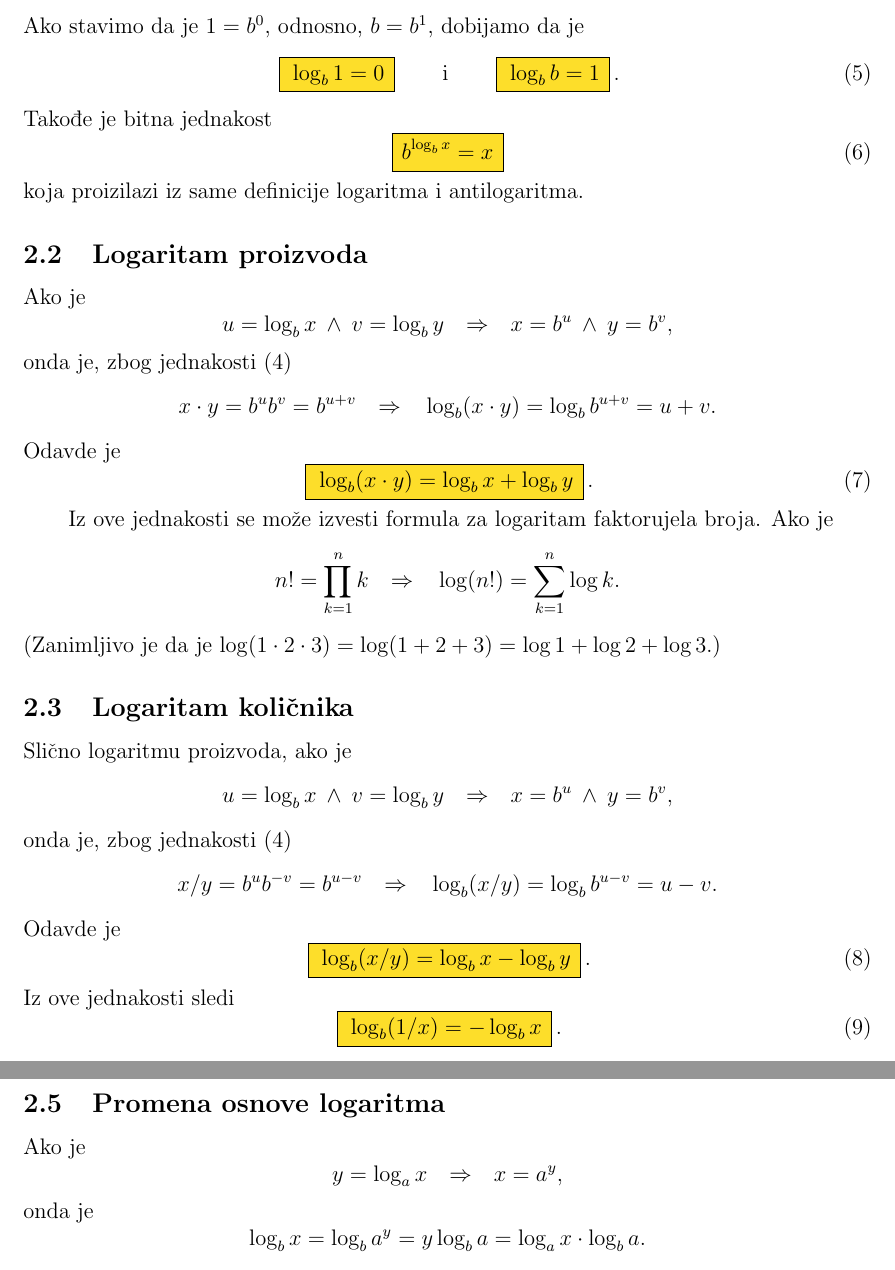
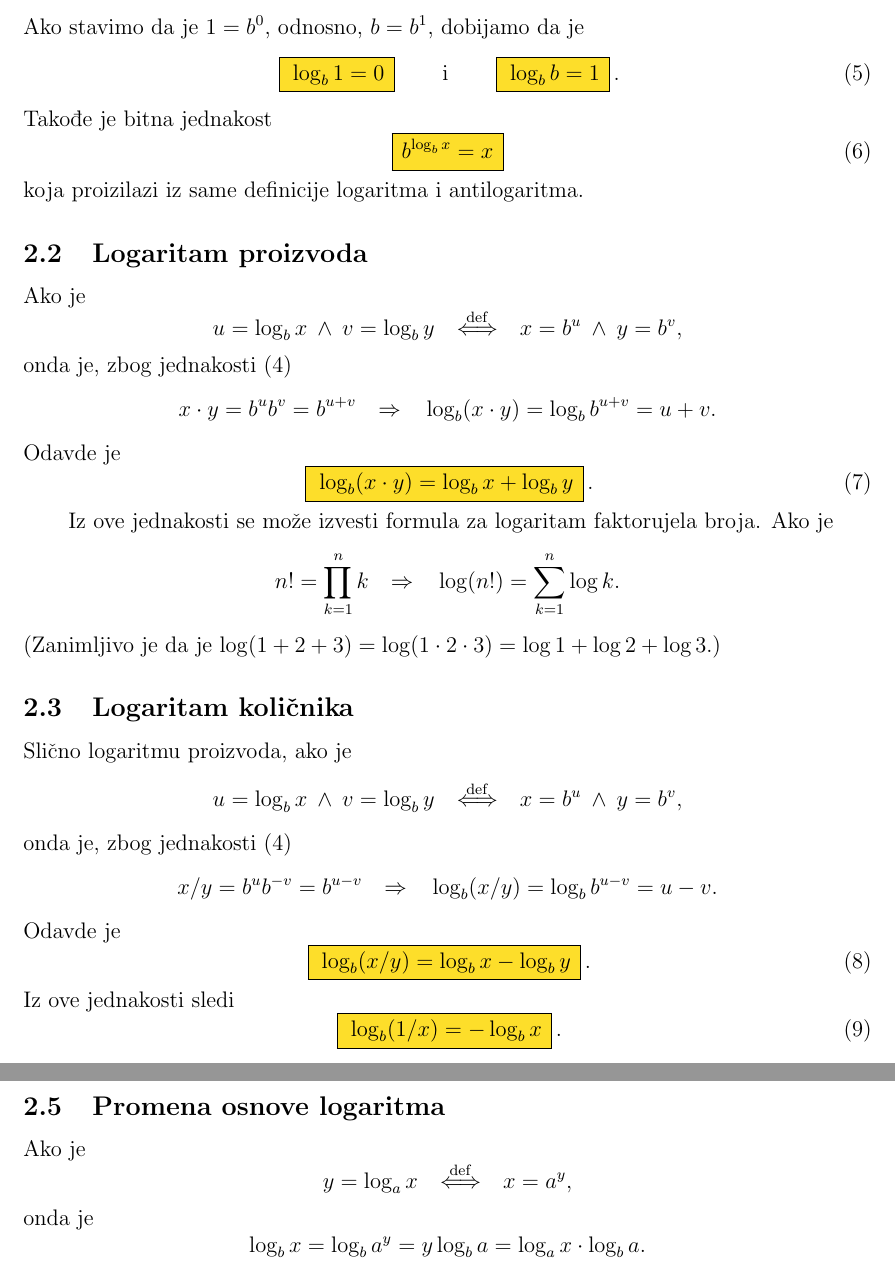
Before and after one commit to Nasumica/LukaMaturski, a LaTeX document (log.tex): two parts of pages 5 and 6 of 29, joined at a grey line, cut so that both start at the same text. The pictures show the PDF file log.pdf that the author committed with the source.

Commit message:
buildrel def

```diff
--- a/log.tex
+++ b/log.tex
@@ -22,6 +22,7 @@
 \usepackage{pdflscape}
 \usepackage{rotating}
 \usepackage{enumitem}
+\usepackage{bclogo}
 
 % \usepackage[symbol]{footmisc}
 
@@ -220,7 +222,7 @@ ili kra{\cc}e \navod{$y$ je logaritam $b$ od $x$}.)
   \hbox{#1}\cr\hbox{{\bf Slika \thefigno:\/~}#2}}}
 
 Funkcija je u skupu realnih brojeva ${\mathbb R}$ definisana za $x>0$ i $b>0\land b\ne1$.
-Funkcija je {\sl monotona\/}: za $b>1$ funkcija je {\sl rastu{\cc}a}, dok je za $b<1$ funkcija {\sl opadaju{\cc}a}.
+Funkcija je {\sl monotona\/}: za $b>1$ funkcija je {\sl rastu{\cc}a}, dok za $b<1$ funkcija je {\sl opadaju{\cc}a}.
 Zbog toga va{\zv}i {\sl bijekcija\/}: $\logb u=\logb v \Leftrightarrow u=v$.
 Funkcija ima jednu {\sl nulu}, uvek za $x=1$.
 $$
@@ -268,7 +270,7 @@ koja proizilazi iz same definicije logaritma i antilogaritma.
 
 Ako je
 $$
-u=\logb x\land v=\log_b y \sledi x=b^u\land y=b^v,
+u=\logb x\land v=\log_b y \podef x=b^u\land y=b^v,
 $$
 onda je, zbog jednakosti \eqref{eq:powb}
 $$
@@ -284,7 +286,7 @@ Iz ove jednakosti se mo{\zv}e izvesti formula za logaritam faktorujela broja. Ak
 $$
 n!=\prod_{k=1}^n k\sledi \log(n!)=\sum_{k=1}^n\log k.
 $$
-(Zanim{\lj}ivo je da je $\log(1\cdot2\cdot3)=\log(1+2+3)=\log1+\log2+\log3$.)
+(Zanim{\lj}ivo je da je $\log(1+2+3)=\log(1\cdot2\cdot3)=\log1+\log2+\log3$.)
 
 
 \subsection{Logaritam koli{\cv}nika}
@@ -292,7 +294,7 @@ $$
 Sli{\cv}no logaritmu proizvoda,
 ako je
 $$
-u=\logb x\land v=\log_b y \sledi x=b^u\land y=b^v,
+u=\logb x\land v=\log_b y \podef x=b^u\land y=b^v,
 $$
 onda je, zbog jednakosti \eqref{eq:powb}
 $$
@@ -342,7 +344,7 @@ kao i jednakost
 
 Ako je
 $$
-y = \loga x\sledi x = a^y,
+y = \loga x \podef x = a^y,
 $$
 onda je
 $$
@@ -373,11 +375,15 @@ a uzev{\sv}i u obzir i jednakost \eqref{eq:recip} dobija se
 
 \bigskip
 
+\newcommand\takecare{\includegraphics[height=24pt]{bc-takecare}}% 65
+\robustify\takecare
+
 \font\manfnt=manfnt scaled 1200 % 1.2 * sqrt(1.2) * 1000
 \def\dbend{{\manfnt\char126\relax}}
 \def\danger#1\par{\begingroup\hangindent=\parindent
 \hangafter=-2 \noindent\leavevmode
 \smash{\hbox to 0pt{\kern-\hangindent\lower1.2pt\hbox{\dbend}\hss}}%
+% \smash{\hbox to 0pt{\kern-\hangindent\lower15.5pt\hbox{\takecare}\hss}}%
 #1\par\endgroup}
 
 
```
Also changed, not shown: log.pdf, log.tex (3 more changed lines), 1 other file.
